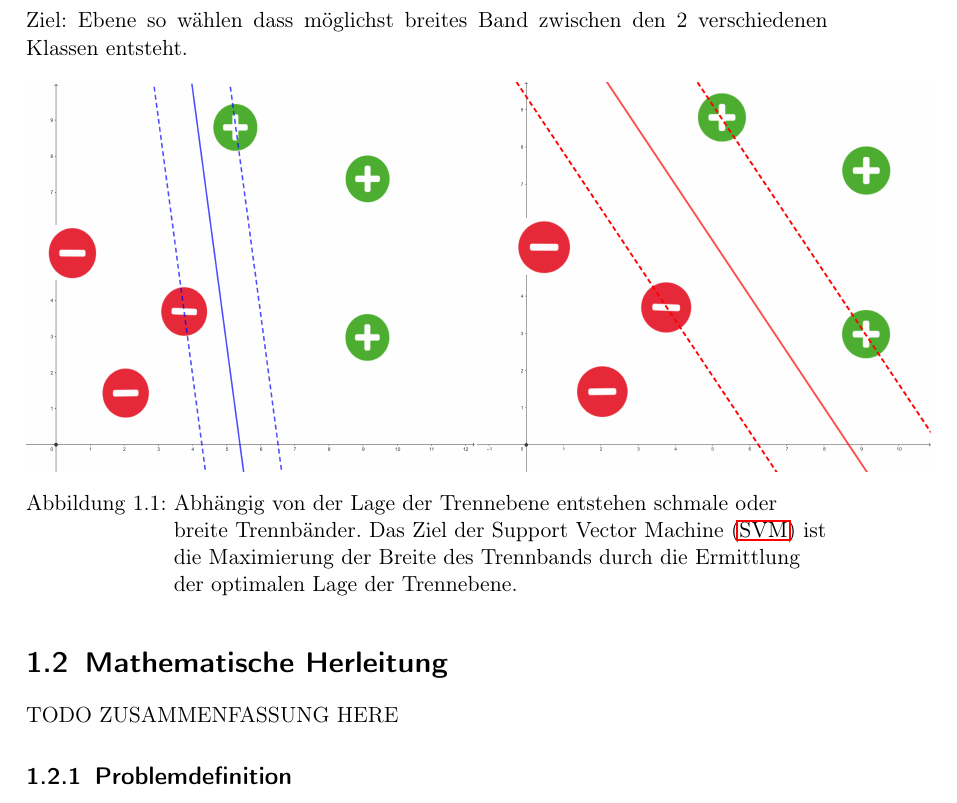
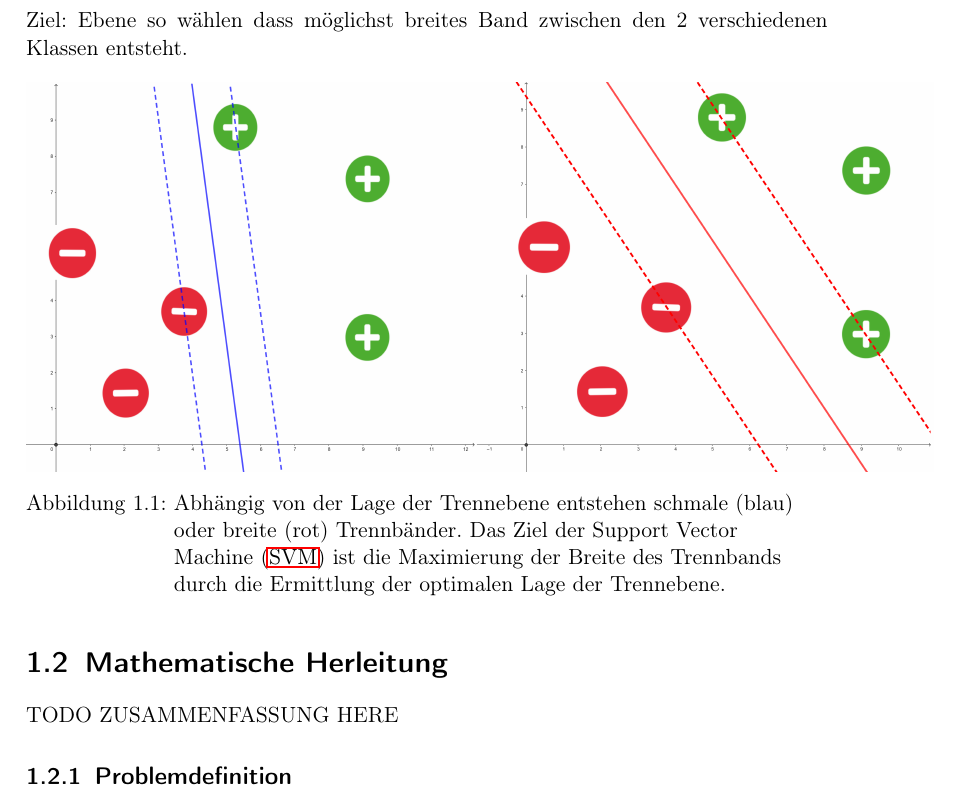
Before and after one commit to hopfii/SVM, a LaTeX document (handout/main.tex): part of page 4 of 13, cut so that both start at the same text. Compiled offline with pdfLaTeX.

Commit message:
some text fixes

```diff
--- a/handout/main.tex
+++ b/handout/main.tex
@@ -96,7 +96,7 @@ Ziel: Ebene so wählen dass möglichst breites Band zwischen den 2 verschiedenen
 \begin{figure}[H]
 	\centering
 	\includegraphics[width = 16cm]{assets/small_vs_big_margin.png}
-	\caption{Abhängig von der Lage der Trennebene entstehen schmale oder breite Trennbänder. Das Ziel der \ac{SVM} ist die Maximierung der Breite des Trennbands durch die Ermittlung der optimalen Lage der Trennebene.}
+	\caption{Abhängig von der Lage der Trennebene entstehen schmale (blau) oder breite (rot) Trennbänder. Das Ziel der \ac{SVM} ist die Maximierung der Breite des Trennbands durch die Ermittlung der optimalen Lage der Trennebene.}
 	\label{fig:intuition_margin}
 \end{figure}
 
```
Also changed, not shown: handout/main.pdf, 3 other files.
